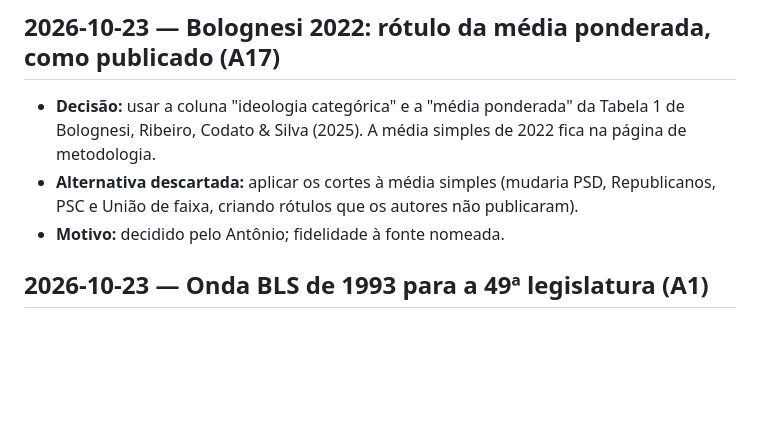
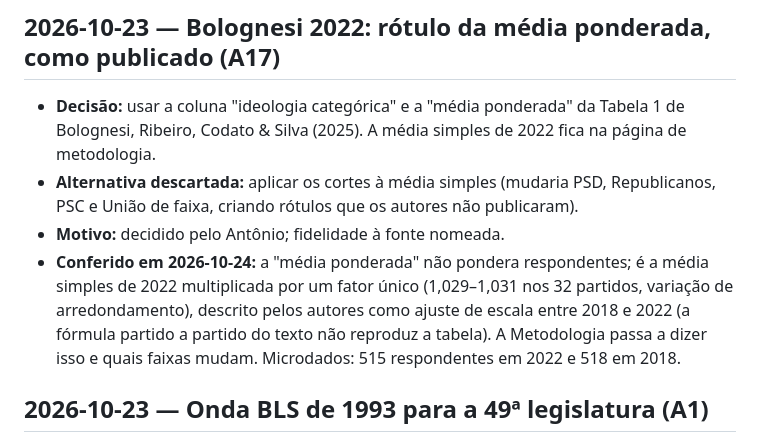
Before and after one commit to antoniomanoell/legislativo-brasil, a Markdown page: DECISIONS.md, the part around the change. Drawn GitHub-style; blank space fills up the shorter version.

Commit message:
Metodologia: o que é a média ponderada de Bolognesi et al. e quais faixas dependem dela
- Fator único de ~1,03 sobre a média simples de 2022 (conferido nos 32 partidos), não pesos por
  respondente; 515 respondentes nos microdados de 2022
- Republicanos, PSC, União Brasil e PSD mudam de faixa conforme a média; DECISIONS A17 anotada

Co-Authored-By: Claude Opus 5.5 <noreply@anthropic.com>

```diff
--- a/DECISIONS.md
+++ b/DECISIONS.md
@@ -101,6 +101,11 @@ Formato de cada entrada:
 - **Alternativa descartada:** aplicar os cortes à média simples (mudaria PSD, Republicanos, PSC e
   União de faixa, criando rótulos que os autores não publicaram).
 - **Motivo:** decidido pelo Antônio; fidelidade à fonte nomeada.
+- **Conferido em 2026-10-24:** a "média ponderada" não pondera respondentes; é a média simples de 2022
+  multiplicada por um fator único (1,029–1,031 nos 32 partidos, variação de arredondamento), descrito
+  pelos autores como ajuste de escala entre 2018 e 2022 (a fórmula partido a partido do texto não
+  reproduz a tabela). A Metodologia passa a dizer isso e quais faixas mudam. Microdados: 515
+  respondentes em 2022 e 518 em 2018.
 
 ## 2026-10-23 — Onda BLS de 1993 para a 49ª legislatura (A1)
 - **Decisão:** seguir a correspondência dos autores (onda 1993 → 49ª). O PDC, ausente da onda de 1993,
```
Also changed, not shown: 1 other file.
